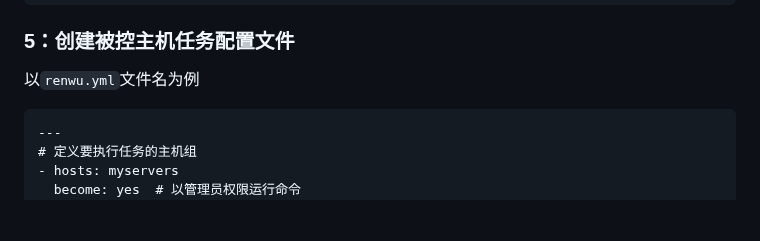
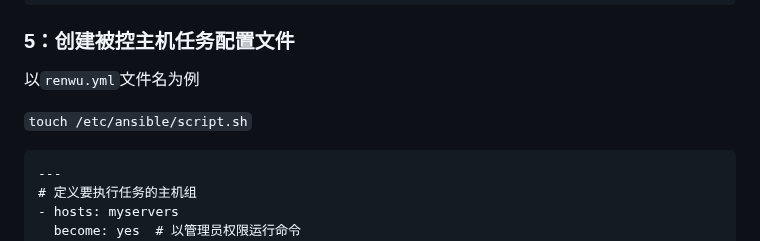
Before and after one commit to sky22333/shell, a Markdown page: tmp/README.md, the part around the change. Rendered like a GitHub page; blank space fills up the shorter version.

````diff
--- a/tmp/README.md
+++ b/tmp/README.md
@@ -151,6 +151,8 @@ ansible -m ping all
 ### 5：创建被控主机任务配置文件
 
 以`renwu.yml`文件名为例
+
+`touch /etc/ansible/script.sh`
 ```
 ---
 # 定义要执行任务的主机组
````
